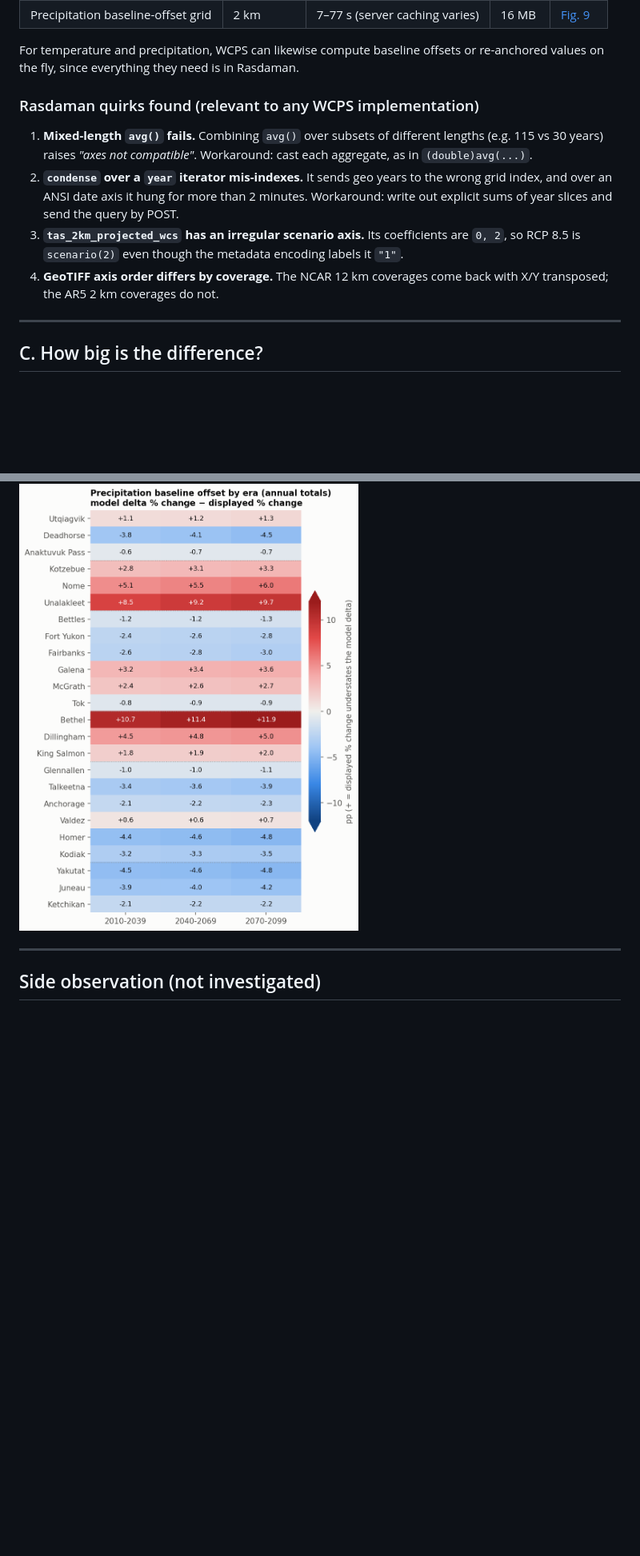
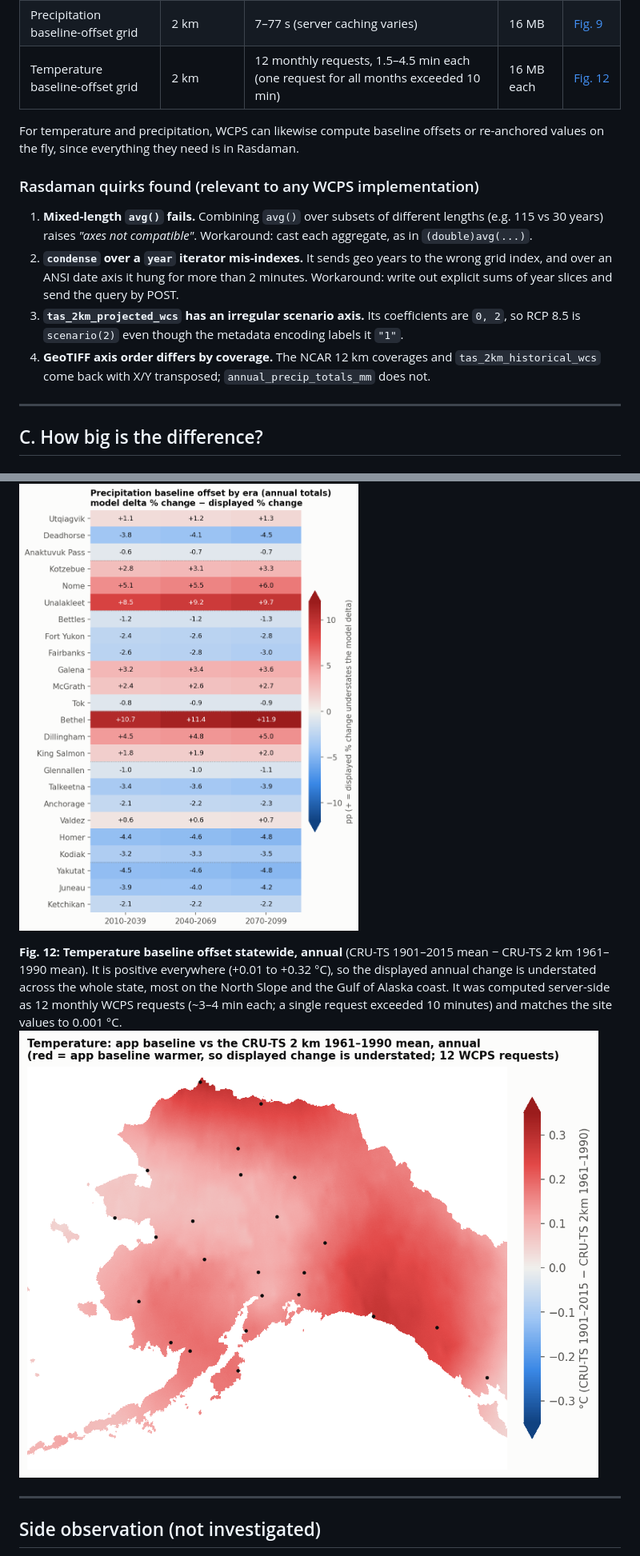
Before and after one commit to ua-snap/data-api, a Markdown page: delta_change_method/REPORT.md, 2 parts joined by grey strips. Shown at 80% size. Drawn GitHub-style; pictures changed too: delta_change_method/figures/fig12_ar5_temperature_baseline_map.png (added); blank space fills up the shorter version.

```diff
--- a/delta_change_method/REPORT.md
+++ b/delta_change_method/REPORT.md
@@ -126,6 +126,7 @@ For the multiplicative form, the body becomes `min(G_fut / G_hist, 3.0)`. `switc
 |---|---|---|---|---|
 | Degree-day adjustment fields | 12 km | 0.7–0.8 s each | 0.6 MB | [Fig. 5](#figures) |
 | Precipitation baseline-offset grid | 2 km | 7–77 s (server caching varies) | 16 MB | [Fig. 9](#figures) |
+| Temperature baseline-offset grid | 2 km | 12 monthly requests, 1.5–4.5 min each (one request for all months exceeded 10 min) | 16 MB each | [Fig. 12](#figures) |
 
 For temperature and precipitation, WCPS can likewise compute baseline offsets or re-anchored values on the fly, since everything they need is in Rasdaman.
 
@@ -134,7 +135,7 @@ For temperature and precipitation, WCPS can likewise compute baseline offsets or
 1. **Mixed-length `avg()` fails.** Combining `avg()` over subsets of different lengths (e.g. 115 vs 30 years) raises *"axes not compatible"*. Workaround: cast each aggregate, as in `(double)avg(...)`.
 2. **`condense` over a `year` iterator mis-indexes.** It sends geo years to the wrong grid index, and over an ANSI date axis it hung for more than 2 minutes. Workaround: write out explicit sums of year slices and send the query by POST.
 3. **`tas_2km_projected_wcs` has an irregular scenario axis.** Its coefficients are `0, 2`, so RCP 8.5 is `scenario(2)` even though the metadata encoding labels it `"1"`.
-4. **GeoTIFF axis order differs by coverage.** The NCAR 12 km coverages come back with X/Y transposed; the AR5 2 km coverages do not.
+4. **GeoTIFF axis order differs by coverage.** The NCAR 12 km coverages and `tas_2km_historical_wcs` come back with X/Y transposed; `annual_precip_totals_mm` does not.
 
 ---
 
@@ -312,6 +313,9 @@ Along the far southern coast and in the Aleutians, the freezing-index baseline a
 **Fig. 11: Precipitation baseline offset by site and era** (annual totals, vs the CRU-TS 2 km 1961–1990 mean). There is no monthly CRU-TS 4.0 precipitation in Rasdaman (the app's precip coverage stores annual totals only), so unlike Fig. 8 this is by era rather than by month. The mm offset is the same in every era, but the percentage-point shift grows slightly as projected totals rise.
 ![](figures/fig11_ar5_precipitation_offset_by_era.png)
 
+**Fig. 12: Temperature baseline offset statewide, annual** (CRU-TS 1901–2015 mean − CRU-TS 2 km 1961–1990 mean). It is positive everywhere (+0.01 to +0.32 °C), so the displayed annual change is understated across the whole state, most on the North Slope and the Gulf of Alaska coast. It was computed server-side as 12 monthly WCPS requests (~3–4 min each; a single request exceeded 10 minutes) and matches the site values to 0.001 °C.
+![](figures/fig12_ar5_temperature_baseline_map.png)
+
 ---
 
 ## Side observation (not investigated)
```
Also changed, not shown: other parts of delta_change_method/REPORT.md (+2 -2 lines), 2 other files.
